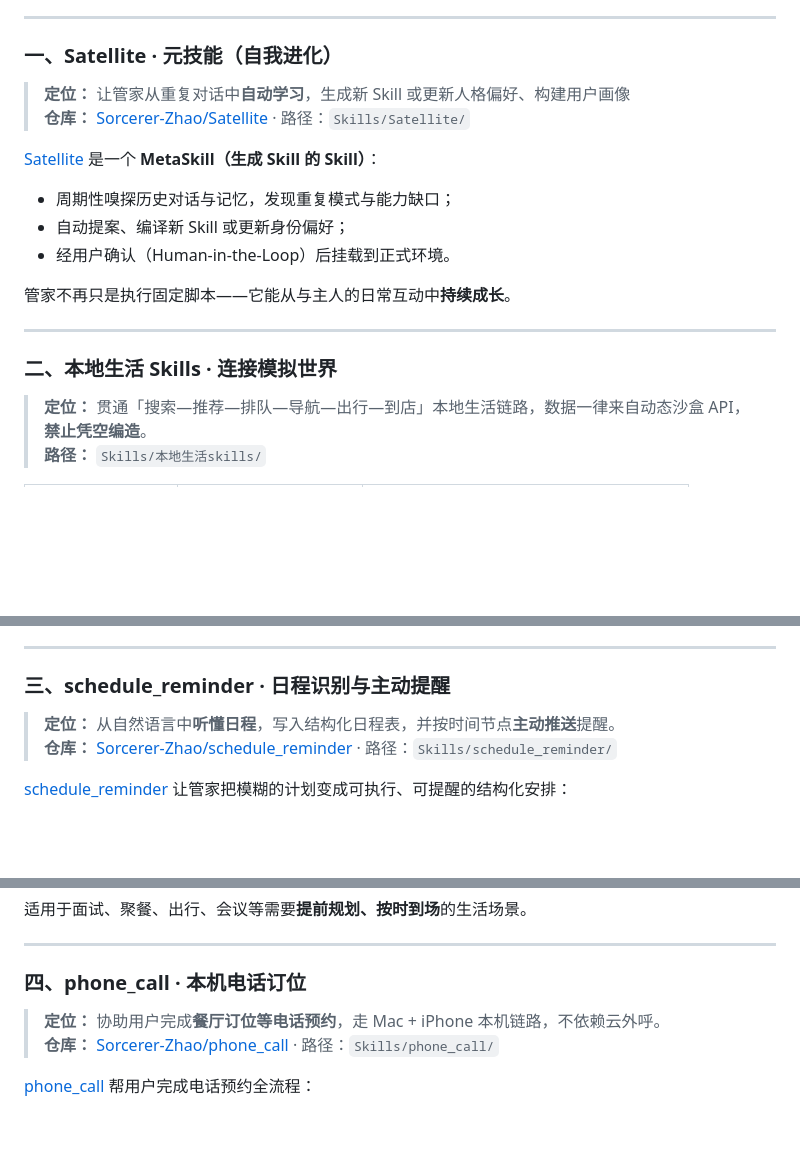
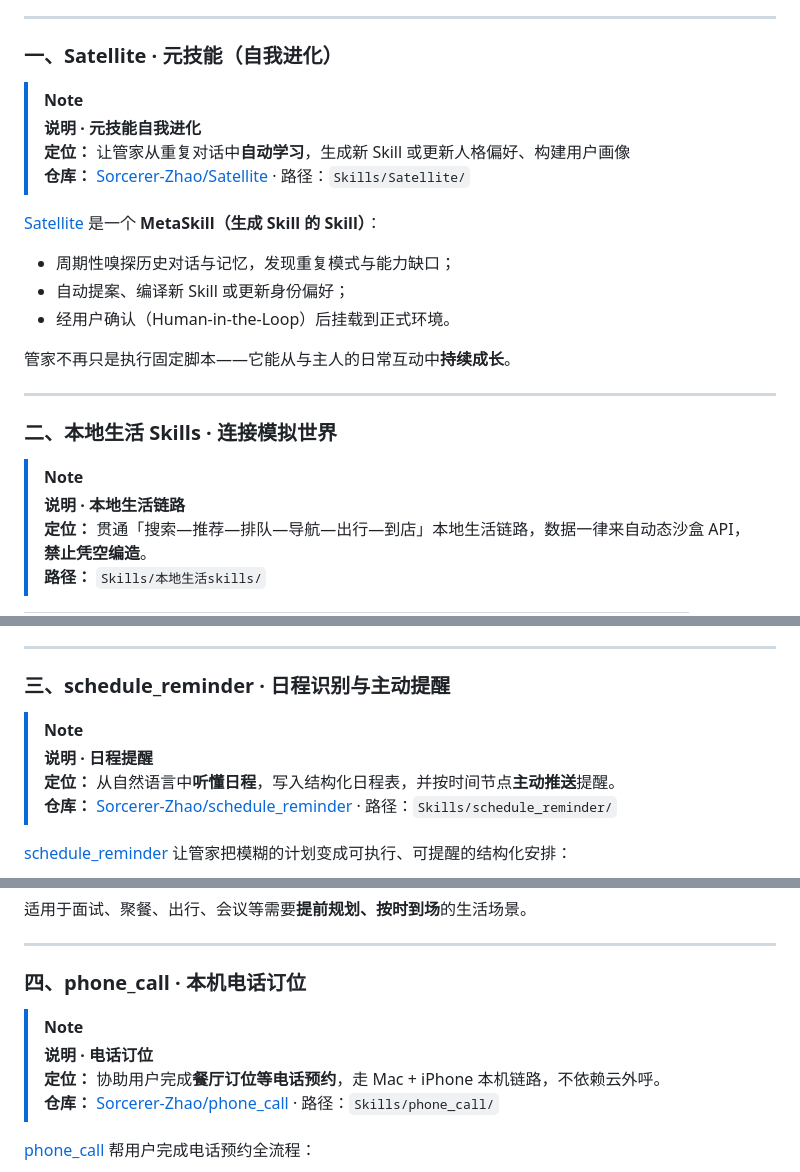
Before and after one commit to Sorcerer-Zhao/XHAUS-Project, a Markdown page: README.md, 3 parts joined by grey strips. Drawn GitHub-style; blank space fills up the shorter version.

Commit message:
Use NOTE callouts for all four Skills section summaries
Unify Skills documentation blocks with GitHub NOTE alerts and Chinese section labels.

Co-authored-by: Cursor <cursoragent@cursor.com>

```diff
--- a/README.md
+++ b/README.md
@@ -60,6 +60,9 @@ Skills 是管家的「手脚」。本仓库的 Skills 体系由 **四个部分**
 
 ### 一、Satellite · 元技能（自我进化）
 
+> [!NOTE]
+>
+> **说明 · 元技能自我进化**
 > **定位：** 让管家从重复对话中**自动学习**，生成新 Skill 或更新人格偏好、构建用户画像
 > **仓库：** [Sorcerer-Zhao/Satellite](https://github.com/Sorcerer-Zhao/Satellite) · 路径：`Skills/Satellite/`
 
@@ -75,6 +78,9 @@ Skills 是管家的「手脚」。本仓库的 Skills 体系由 **四个部分**
 
 ### 二、本地生活 Skills · 连接模拟世界
 
+> [!NOTE]
+>
+> **说明 · 本地生活链路**
 > **定位：** 贯通「搜索—推荐—排队—导航—出行—到店」本地生活链路，数据一律来自动态沙盒 API，**禁止凭空编造**。
 > **路径：** `Skills/本地生活skills/`
 
@@ -94,6 +100,9 @@ Skills 是管家的「手脚」。本仓库的 Skills 体系由 **四个部分**
 
 ### 三、schedule_reminder · 日程识别与主动提醒
 
+> [!NOTE]
+>
+> **说明 · 日程提醒**
 > **定位：** 从自然语言中**听懂日程**，写入结构化日程表，并按时间节点**主动推送**提醒。
 > **仓库：** [Sorcerer-Zhao/schedule_reminder](https://github.com/Sorcerer-Zhao/schedule_reminder) · 路径：`Skills/schedule_reminder/`
 
@@ -110,6 +119,9 @@ Skills 是管家的「手脚」。本仓库的 Skills 体系由 **四个部分**
 
 ### 四、phone_call · 本机电话订位
 
+> [!NOTE]
+>
+> **说明 · 电话订位**
 > **定位：** 协助用户完成**餐厅订位等电话预约**，走 Mac + iPhone 本机链路，不依赖云外呼。
 > **仓库：** [Sorcerer-Zhao/phone_call](https://github.com/Sorcerer-Zhao/phone_call) · 路径：`Skills/phone_call/`
 
```
